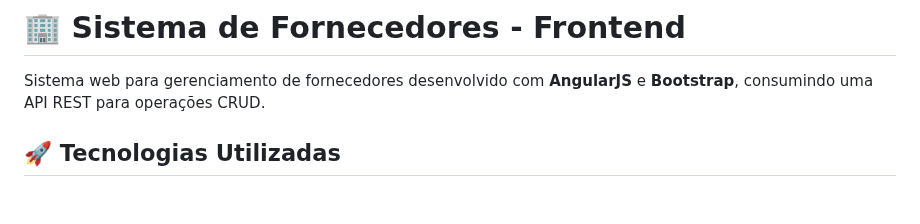
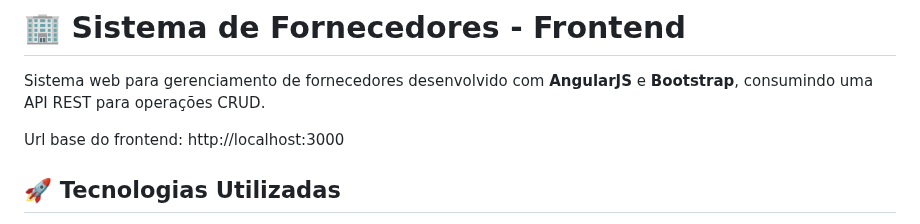
Before and after one commit to DevGabrielFeitosa/frontend-neomind, a Markdown page: README.md, the part around the change. Rendered like a GitHub page; blank space fills up the shorter version.

```diff
--- a/README.md
+++ b/README.md
@@ -1,6 +1,8 @@
 # 🏢 Sistema de Fornecedores - Frontend
 
 Sistema web para gerenciamento de fornecedores desenvolvido com **AngularJS** e **Bootstrap**, consumindo uma API REST para operações CRUD.
+
+Url base do frontend: http://localhost:3000
 
 ## 🚀 Tecnologias Utilizadas
 
```
